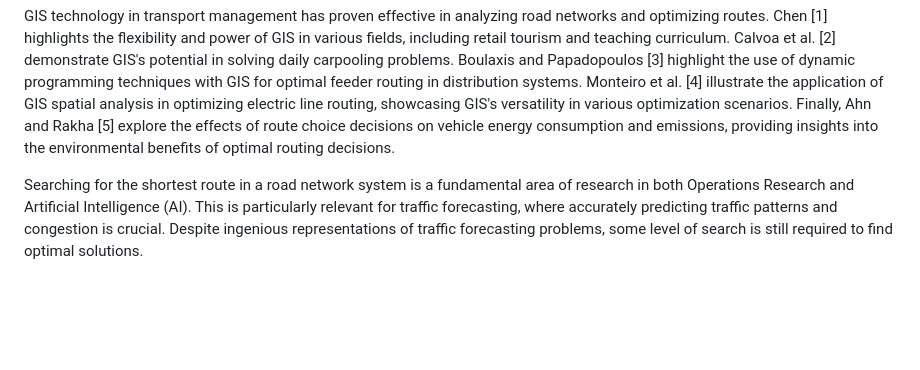
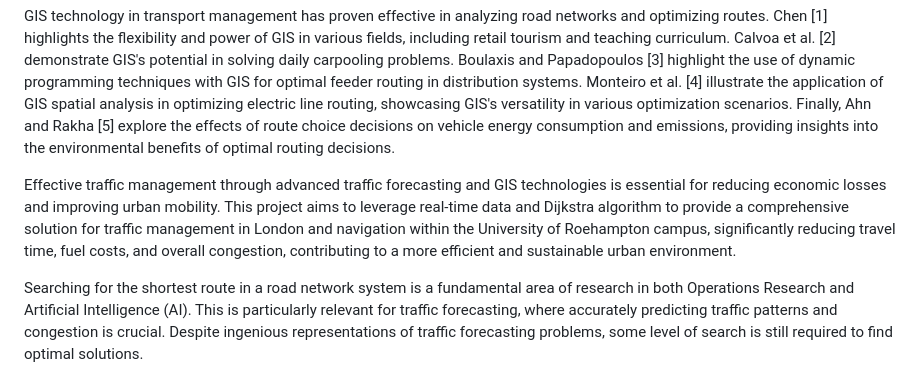
Before and after one commit to uzumstanley/Traffic-Forecasting-For-Road-Network, a Markdown page: README.md, the part around the change. Rendered like a GitHub page; blank space fills up the shorter version.

```diff
--- a/README.md
+++ b/README.md
@@ -168,6 +168,7 @@ Effective traffic conditions management and accurate information provision are c
 
 GIS technology in transport management has proven effective in analyzing road networks and optimizing routes. Chen [1] highlights the flexibility and power of GIS in various fields, including retail tourism and teaching curriculum. Calvoa et al. [2] demonstrate GIS's potential in solving daily carpooling problems. Boulaxis and Papadopoulos [3] highlight the use of dynamic programming techniques with GIS for optimal feeder routing in distribution systems. Monteiro et al. [4] illustrate the application of GIS spatial analysis in optimizing electric line routing, showcasing GIS's versatility in various optimization scenarios. Finally, Ahn and Rakha [5] explore the effects of route choice decisions on vehicle energy consumption and emissions, providing insights into the environmental benefits of optimal routing decisions.
 
+Effective traffic management through advanced traffic forecasting and GIS technologies is essential for reducing economic losses and improving urban mobility. This project aims to leverage real-time data and Dijkstra algorithm to provide a comprehensive solution for traffic management in London and navigation within the University of Roehampton campus, significantly reducing travel time, fuel costs, and overall congestion, contributing to a more efficient and sustainable urban environment.
 
 
 
```
